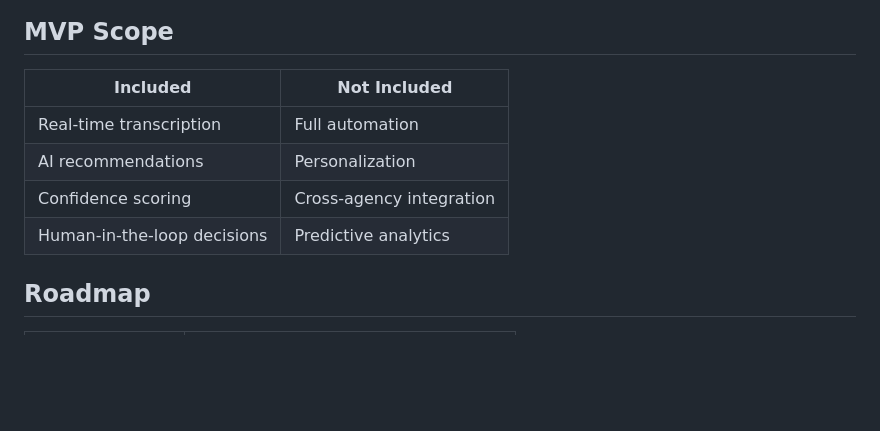
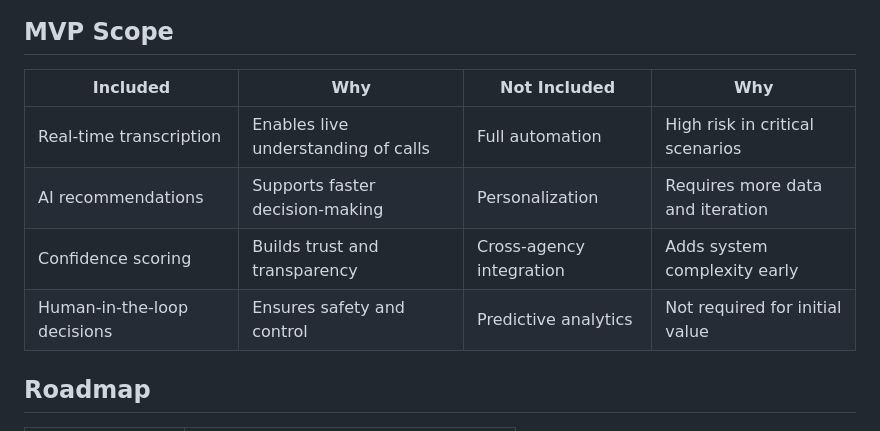
Before and after one commit to SanthiyaSathasivam/ai-agent-assist-emergency-response, a Markdown page: README.md, the part around the change. Rendered like a GitHub page; blank space fills up the shorter version.

````diff
--- a/README.md
+++ b/README.md
@@ -104,12 +104,12 @@ class O,P org
 ```
 ## MVP Scope
 
-| Included                     | Not Included                  |
-|----------------------------|-------------------------------|
-| Real-time transcription     | Full automation               |
-| AI recommendations          | Personalization               |
-| Confidence scoring          | Cross-agency integration      |
-| Human-in-the-loop decisions | Predictive analytics          |
+| Included | Why | Not Included | Why |
+|---------|-----|-------------|-----|
+| Real-time transcription | Enables live understanding of calls | Full automation | High risk in critical scenarios |
+| AI recommendations | Supports faster decision-making | Personalization | Requires more data and iteration |
+| Confidence scoring | Builds trust and transparency | Cross-agency integration | Adds system complexity early |
+| Human-in-the-loop decisions | Ensures safety and control | Predictive analytics | Not required for initial value |
 
 ## Roadmap
 
````
